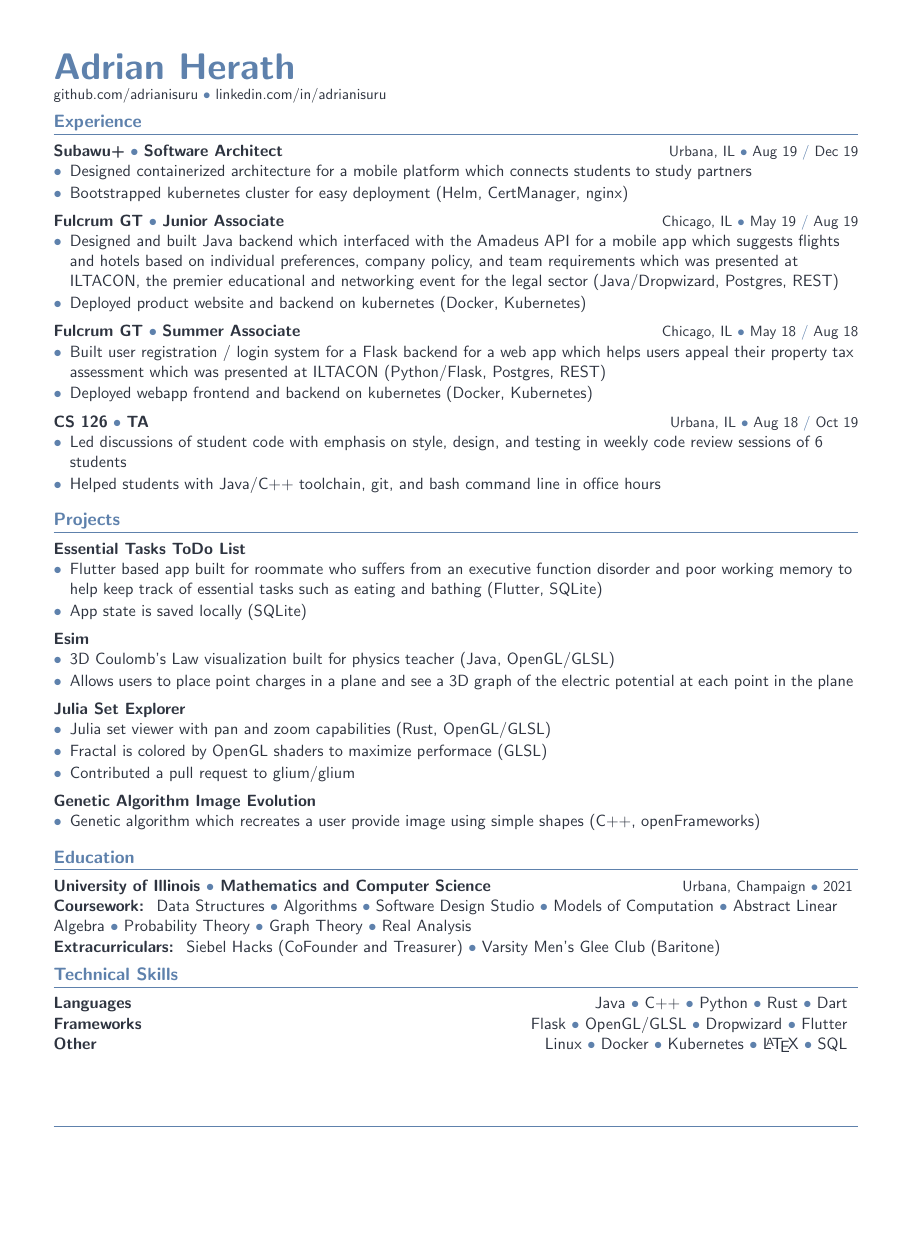
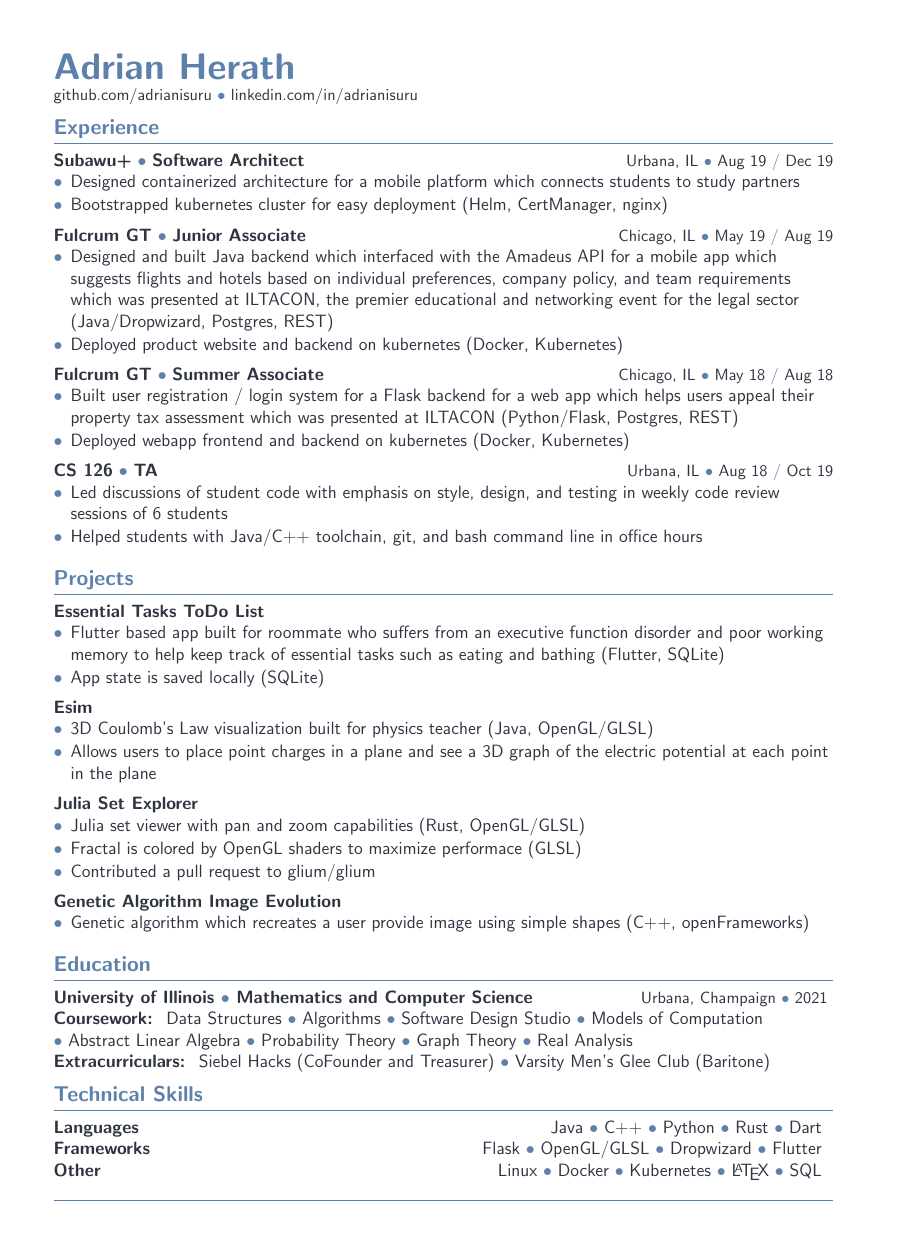
Before and after one commit to adrianisuru/resume, a LaTeX CV (resume.tex, which reads ai-resume.sty, font.tex): the whole page, the shorter picture padded with empty space. Compiled offline with pdfLaTeX.

Commit message:
Change font

```diff
--- a/ai-resume.sty
+++ b/ai-resume.sty
@@ -1,6 +1,5 @@
 \ProvidesPackage{ai-resume}
 \usepackage{titlesec}
-\usepackage[margin=0.5in]{geometry}
 \usepackage{xspace}
 \usepackage{color}
 \usepackage[inline]{enumitem}
@@ -15,7 +14,6 @@
 \newlist{citemize*}{itemize*}{1}
 \setlist[citemize*]{label=\textcolor{itemizecolor}{$\bullet$},topsep=0pt,itemsep=0pt,parsep=1pt,partopsep=0pt,leftmargin=*}
 
-\renewcommand{\familydefault}{\sfdefault}
 \definecolor{mycolor}{HTML}{5e81ac}
 %\definecolor{mycolor}{RGB}{200, 83, 100}
 
--- /dev/null
+++ b/font.tex
@@ -0,0 +1,2 @@
+\renewcommand{\familydefault}{\sfdefault}
+\KOMAoptions{fontsize=12pt}
--- a/resume.tex
+++ b/resume.tex
@@ -1,5 +1,8 @@
-\documentclass[hidelinks,11pt]{extarticle}
+\documentclass[hidelinks]{scrartcl}
 \usepackage{ai-resume}
+\usepackage[margin=0.5in]{geometry}
+\input{font.tex}
+
 
 \begin{document}
 \definecolor{textcolor}{HTML}{2e3440}
```
Also changed, not shown: .github/workflows/publish.yml (+1 -1 lines), 1 other file.
